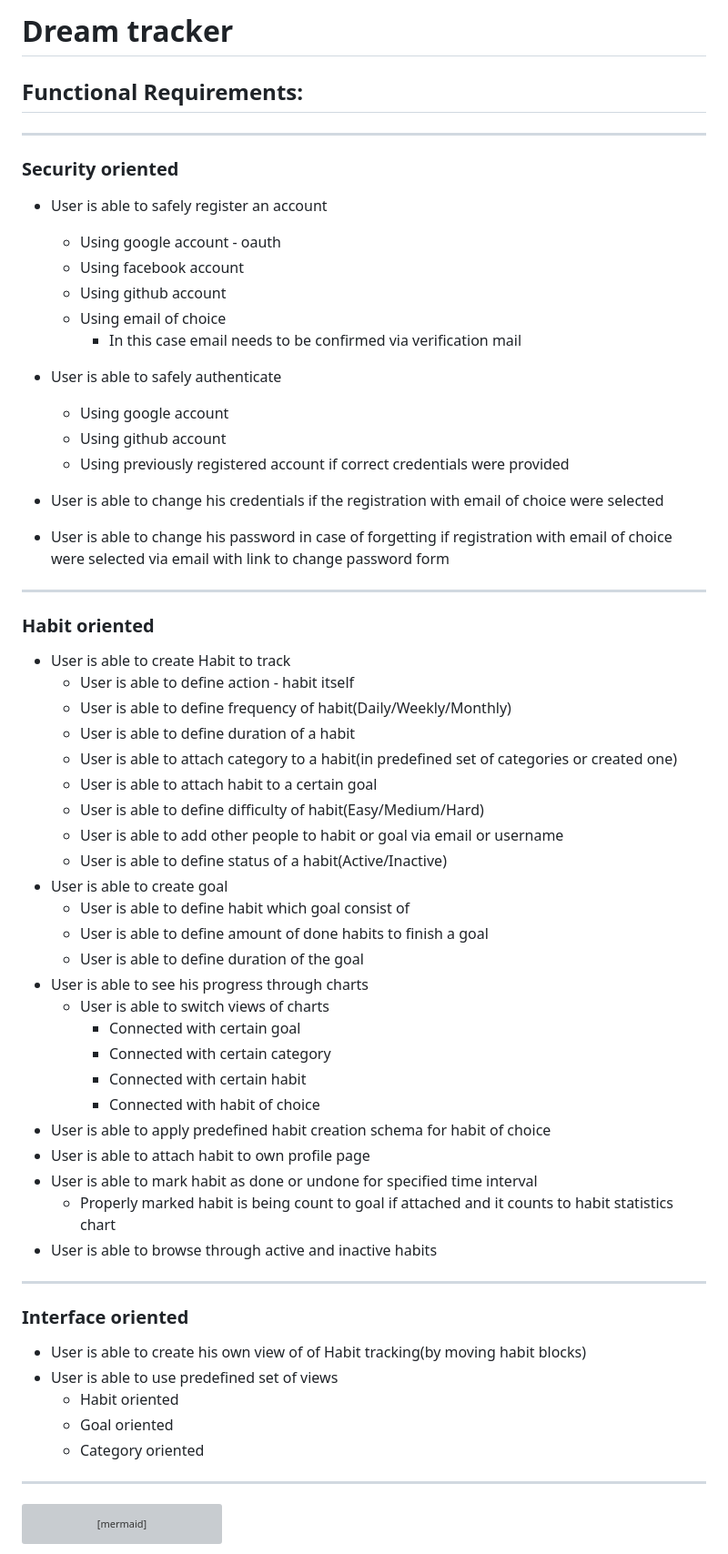
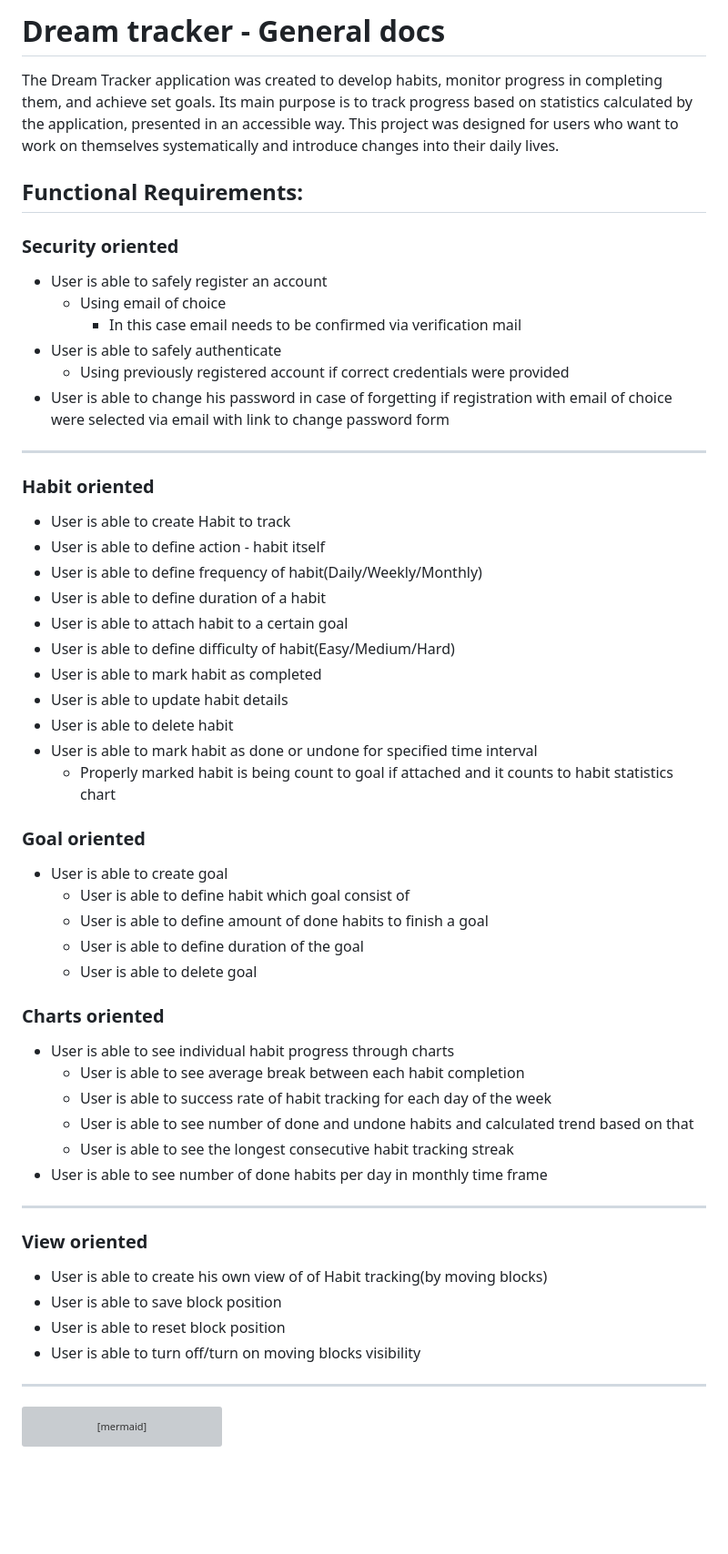
Before and after one commit to playfulCloud/Dream-tracker, a Markdown page: docs/docs.md, the part around the change. Shown: that part at 91% size. Rendered like a GitHub page; blank space fills up the shorter version; grey boxes are pictures that could not be loaded.

````diff
--- a/docs/docs.md
+++ b/docs/docs.md
@@ -1,56 +1,50 @@
-# Dream tracker
+# Dream tracker - General docs
+
+The Dream Tracker application was created to develop habits, monitor progress in completing them, and achieve set goals. Its main purpose is to track progress based on statistics calculated by the application, presented in an accessible way. This project was designed for users who want to work on themselves systematically and introduce changes into their daily lives.
 
 ## Functional Requirements:
 
-___
+
 ### Security oriented
 * User is able to safely register an account
-    * Using google account - oauth
-    * Using facebook account
-    * Using github account
     * Using email of choice
         * In this case email needs to be confirmed via verification mail
-
 * User is able to safely authenticate
-    * Using google account
-    * Using github account
     * Using previously registered account if correct credentials were provided
-
-* User is able to change his credentials if the registration with email of choice were selected
 * User is able to change his password in case of forgetting if registration with email of choice were selected via email with link to change password form
 ___
 ### Habit oriented
 * User is able to create Habit to track
-    * User is able to define action - habit itself
-    * User is able to define frequency of habit(Daily/Weekly/Monthly)
-    * User is able to define duration of a habit
-    * User is able to attach category to a habit(in predefined set of categories or created one)
-    * User is able to attach habit to a certain goal
-    * User is able to define difficulty of habit(Easy/Medium/Hard)
-    * User is able to add other people to habit or goal via email or username
-    * User is able to define status of a habit(Active/Inactive)
+* User is able to define action - habit itself
+* User is able to define frequency of habit(Daily/Weekly/Monthly)
+* User is able to define duration of a habit
+* User is able to attach habit to a certain goal
+* User is able to define difficulty of habit(Easy/Medium/Hard)
+* User is able to mark habit as completed
+* User is able to update habit details
+* User is able to delete habit
+* User is able to mark habit as done or undone for specified time interval
+    * Properly marked habit is being count to goal if attached and it counts to habit statistics chart
+### Goal oriented
 * User is able to create goal
     * User is able to define habit which goal consist of
     * User is able to define amount of done habits to finish a goal
     * User is able to define duration of the goal
-* User is able to see his progress through charts
-    * User is able to switch views of charts
-        * Connected with certain goal
-        * Connected with certain category
-        * Connected with certain habit
-        * Connected with habit of choice
-* User is able to apply predefined habit creation schema for habit of choice
-* User is able to attach habit to own profile page
-* User is able to mark habit as done or undone for specified time interval
-    * Properly marked habit is being count to goal if attached and it counts to habit statistics chart
-* User is able to browse through active and inactive habits
+    * User is able to delete goal
+### Charts oriented
+* User is able to see individual habit progress through charts
+   * User is able to see average break between each habit completion
+   * User is able to success rate of habit tracking for each day of the week
+   * User is able to see number of done and undone habits and calculated trend based on that
+   * User is able to see the longest consecutive habit tracking streak
+* User is able to see  number of done habits per day in monthly time frame
 ___
-### Interface oriented
-* User is able to create his own view of of Habit tracking(by moving habit blocks)
-* User is able to use predefined set of views
-    * Habit oriented
-    * Goal oriented
-    * Category oriented
+### View oriented
+* User is able to create his own view of of Habit tracking(by moving blocks)
+* User is able to save block position
+* User is able to reset block position
+* User is able to turn off/turn on moving blocks visibility
+
 ___
 
 ```mermaid
````
